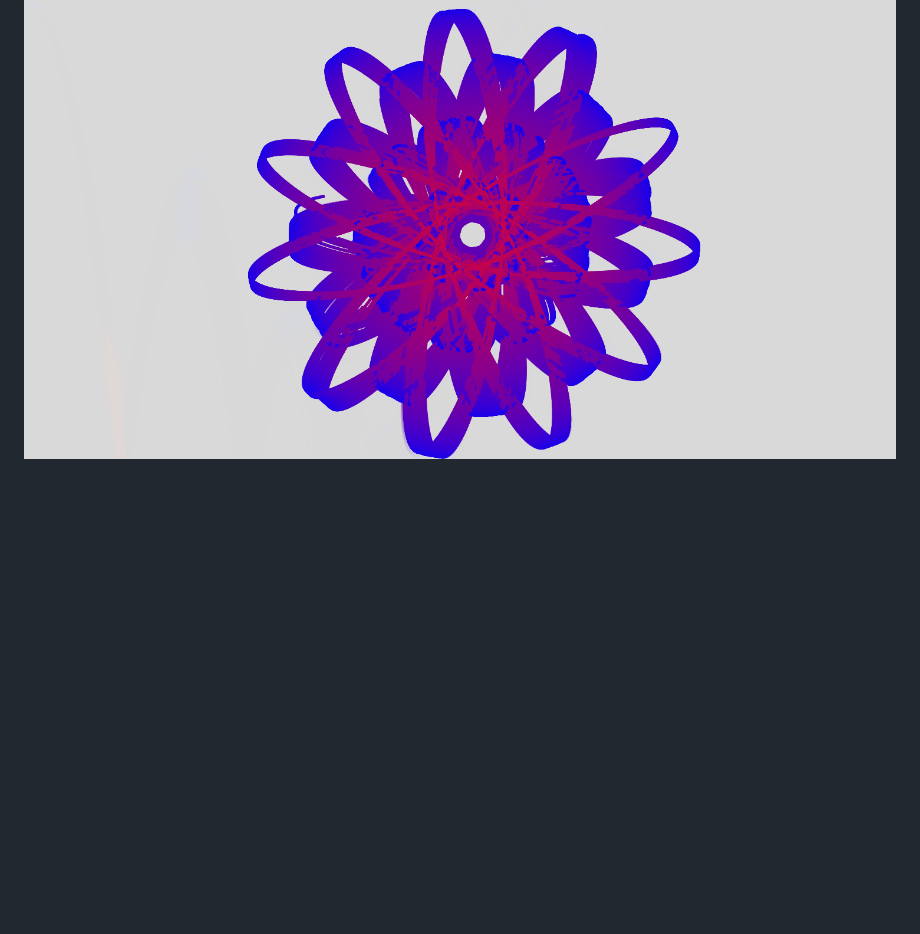
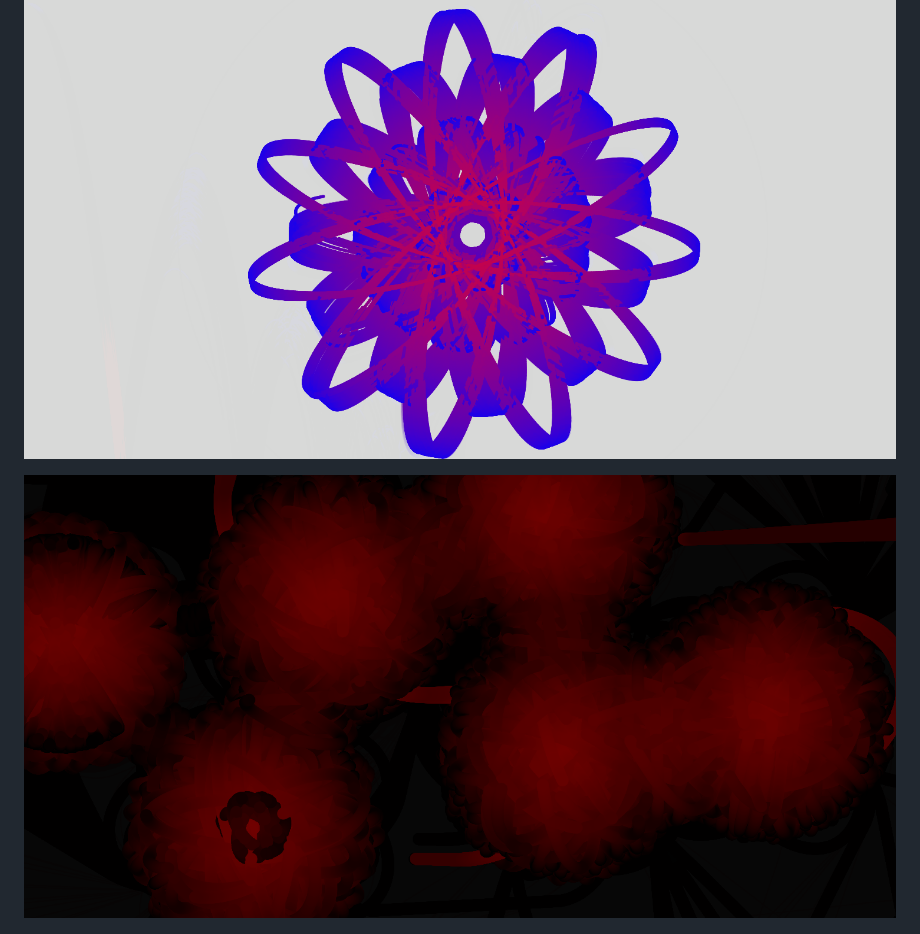
Before and after one commit to DavidMcLaughlin208/cascading-pixels, a Markdown page: README.md, the part around the change. Rendered like a GitHub page; pictures changed too: images/heatmap.png (added); blank space fills up the shorter version.

Commit message:
Add image

```diff
--- a/README.md
+++ b/README.md
@@ -10,6 +10,8 @@ Endless patterns can be formed and mesmerizing art can be created.
 
 ![image](/images/star.png)
 
+![image](/images/heatmap.png)
+
 ![image](/images/cascading.png)
 
 ![image](/images/gravitymasses.png)
```
